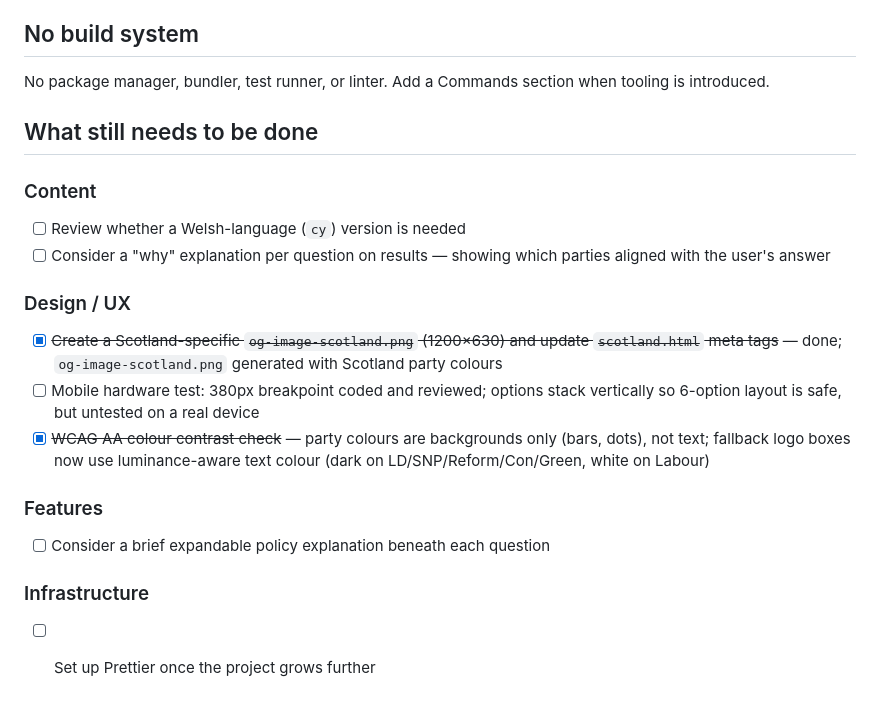
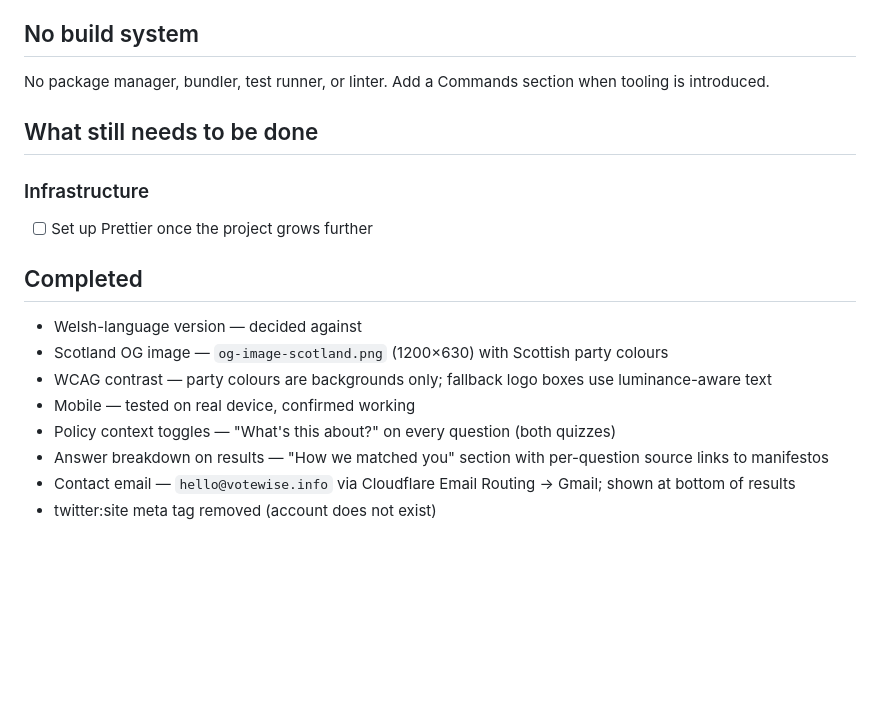
Before and after one commit to lloydy1982/politics-project, a Markdown page: CLAUDE.md, the part around the change. Drawn GitHub-style; blank space fills up the shorter version.

Commit message:
Update CLAUDE.md: mark all todos complete, site ready to ship
Co-Authored-By: Claude Sonnet 4.6 <noreply@anthropic.com>

```diff
--- a/CLAUDE.md
+++ b/CLAUDE.md
@@ -69,17 +69,16 @@ No package manager, bundler, test runner, or linter. Add a Commands section when
 
 ## What still needs to be done
 
-### Content
-- [ ] Review whether a Welsh-language (`cy`) version is needed
-- [ ] Consider a "why" explanation per question on results — showing which parties aligned with the user's answer
-
-### Design / UX
-- [x] ~~Create a Scotland-specific `og-image-scotland.png` (1200×630) and update `scotland.html` meta tags~~ — done; `og-image-scotland.png` generated with Scotland party colours
-- [ ] Mobile hardware test: 380px breakpoint coded and reviewed; options stack vertically so 6-option layout is safe, but untested on a real device
-- [x] ~~WCAG AA colour contrast check~~ — party colours are backgrounds only (bars, dots), not text; fallback logo boxes now use luminance-aware text colour (dark on LD/SNP/Reform/Con/Green, white on Labour)
-
-### Features
-- [ ] Consider a brief expandable policy explanation beneath each question
-
 ### Infrastructure
 - [ ] Set up Prettier once the project grows further
+
+## Completed
+
+- Welsh-language version — decided against
+- Scotland OG image — `og-image-scotland.png` (1200×630) with Scottish party colours
+- WCAG contrast — party colours are backgrounds only; fallback logo boxes use luminance-aware text
+- Mobile — tested on real device, confirmed working
+- Policy context toggles — "What's this about?" on every question (both quizzes)
+- Answer breakdown on results — "How we matched you" section with per-question source links to manifestos
+- Contact email — `hello@votewise.info` via Cloudflare Email Routing → Gmail; shown at bottom of results
+- twitter:site meta tag removed (account does not exist)
```
